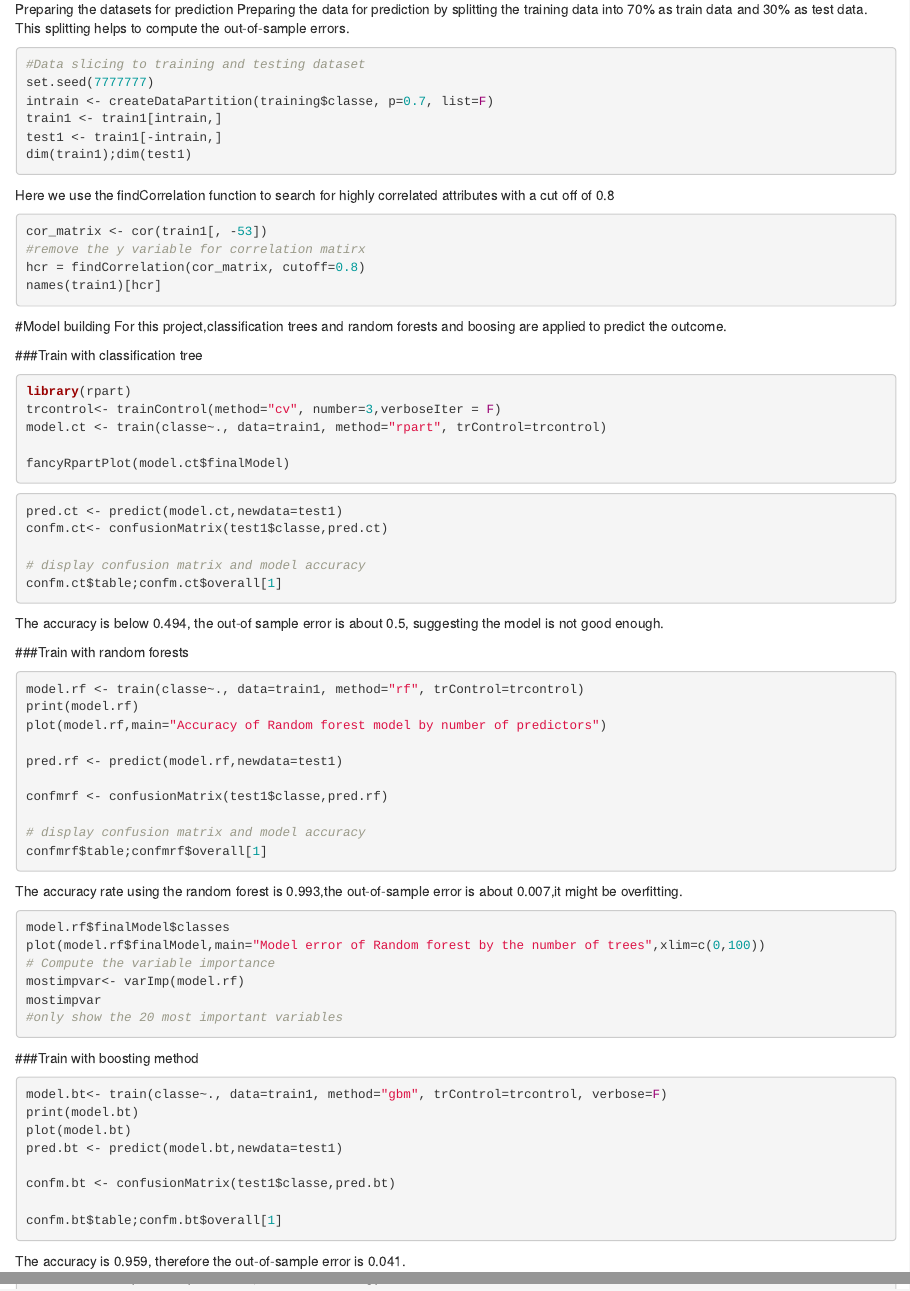
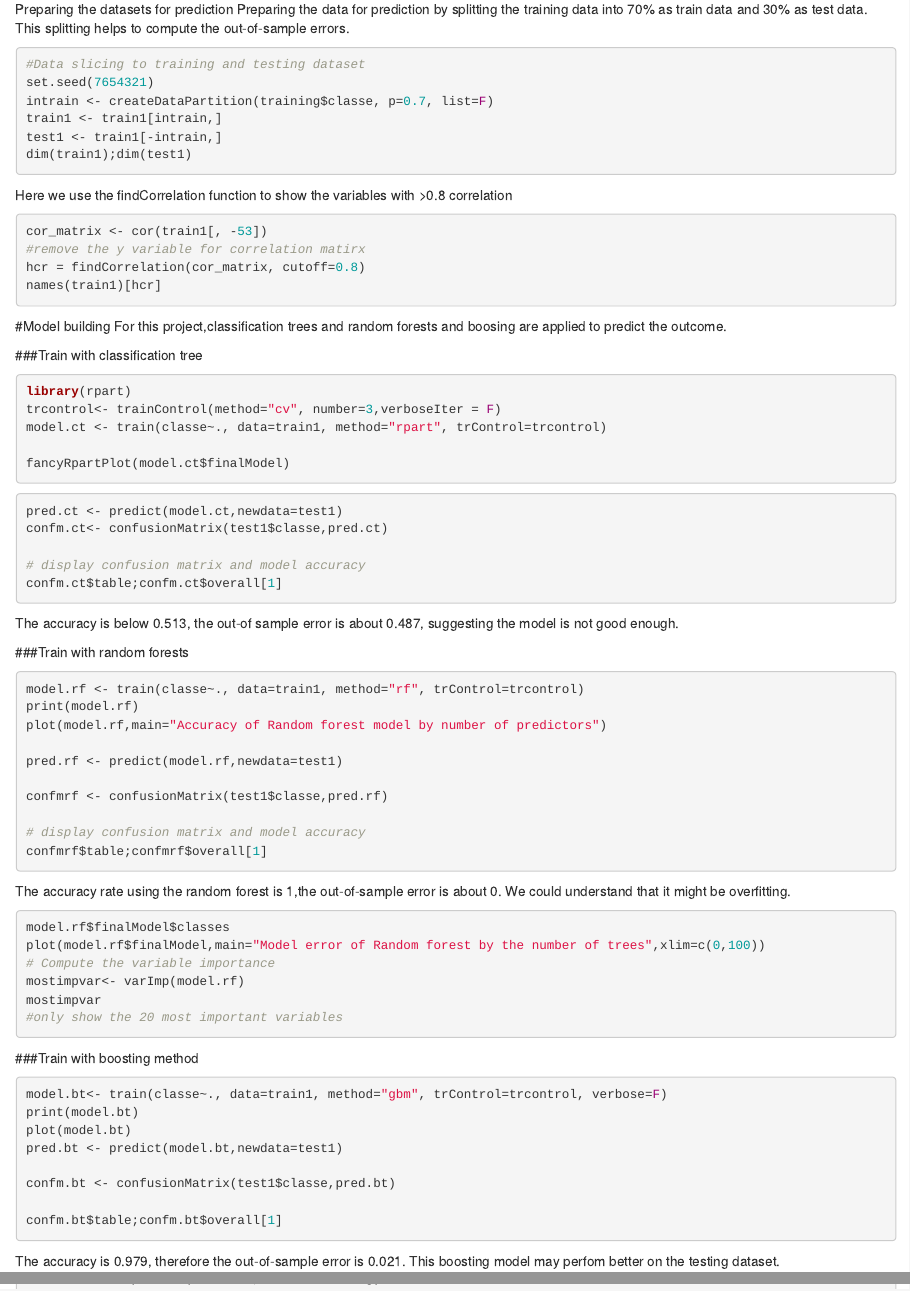
Before and after one commit to ddynn/Pratical-Machine-Learning-Final, an R Markdown document (final.Rmd): the page in a window 1100 px wide, from 990 px down, and a second part further down, joined at a grey line. Rendered offline with R 4.5, knitr and Pandoc, with nearby package versions; the code chunks are not run, so their results and figures are left out.

Commit message:
Add files via upload

````diff
--- a/final.Rmd
+++ b/final.Rmd
@@ -57,14 +57,14 @@ Preparing the data for prediction by splitting the training data into 70% as tra
 
 ```{r,message=F,warning=F}
 #Data slicing to training and testing dataset
-set.seed(7777777)
+set.seed(7654321)
 intrain <- createDataPartition(training$classe, p=0.7, list=F)
 train1 <- train1[intrain,]
 test1 <- train1[-intrain,]
 dim(train1);dim(test1)
 ```
 
-Here we use the findCorrelation function to search for highly correlated attributes with a cut off of 0.8
+Here we use the findCorrelation function to show the variables with >0.8 correlation
 
 ```{r}
 cor_matrix <- cor(train1[, -53])
@@ -94,7 +94,7 @@ confm.ct<- confusionMatrix(test1$classe,pred.ct)
 # display confusion matrix and model accuracy
 confm.ct$table;confm.ct$overall[1]
 ```
-The accuracy is below 0.494, the out-of sample error is about 0.5, suggesting the model is not good enough.
+The accuracy is below 0.513, the out-of sample error is about 0.487, suggesting the model is not good enough.
 
 
 ###Train with random forests
@@ -110,7 +110,7 @@ confmrf <- confusionMatrix(test1$classe,pred.rf)
 # display confusion matrix and model accuracy
 confmrf$table;confmrf$overall[1]
 ```
-The accuracy rate using the random forest is 0.993,the out-of-sample error is about 0.007,it might be overfitting.
+The accuracy rate using the random forest is 1,the out-of-sample error is about 0. We could understand that it might be overfitting.
 
 ```{r}
 model.rf$finalModel$classes
@@ -134,7 +134,7 @@ confm.bt <- confusionMatrix(test1$classe,pred.bt)
 confm.bt$table;confm.bt$overall[1]
 
 ```
-The accuracy is 0.959, therefore the out-of-sample error is 0.041.
+The accuracy is 0.979, therefore the out-of-sample error is 0.021. This boosting model may perfom better on the testing dataset.
 
 ```{r}
 finalmodel <- predict(model.bt,newdata=testing)
````
